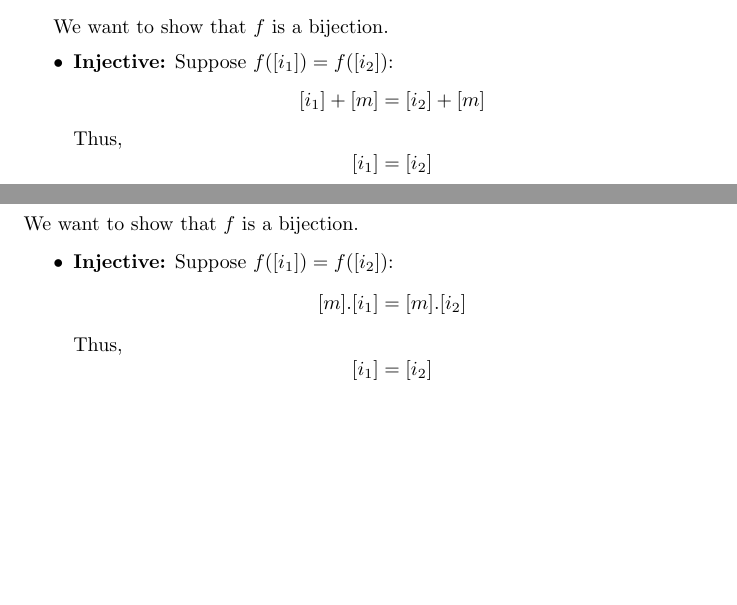
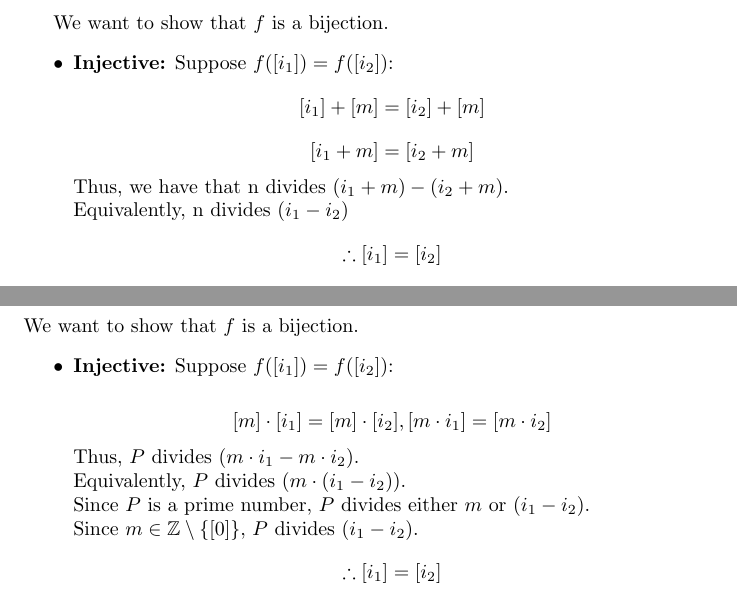
Before and after one commit to apilatosba/math1-homework-sheets, a LaTeX problem sheet (math2/hw2/main.tex): two parts of pages 2 and 3 of 4 before the commit and two parts of pages 2 and 3 of 5 after it, joined at a grey line, cut so that both start at the same text, the shorter picture padded with empty space. Compiled offline with pdfLaTeX.

Commit message:
hw2 2&3 : fixed inj. proof

```diff
--- a/math2/hw2/main.tex
+++ b/math2/hw2/main.tex
@@ -150,9 +150,13 @@ We want to show that \(f\) is a bijection.
    \[
       [i_1] + [m] = [i_2] + [m]
    \]
-   Thus,
    \[
-      [i_1] = [i_2]
+      [i_1 + m] = [i_2 + m]
+   \]
+   Thus, we have that n divides \((i_1 + m) - (i_2 + m)\).
+    \\ Equivalently, n divides  \((i_1-i_2)\)
+   \[
+     \therefore [i_1] = [i_2]
    \]
    Thus, \(f\) is injective.
    \item \textbf{Surjective:} Let \([j] \in Z_n\). We want to show that there exists an \([x]\) such that \(f([x]) = [j]\):
@@ -201,12 +205,16 @@ Let \(f: Z_p \setminus \{[0]\} \to Z_p \setminus \{[0]\}\) be:
 We want to show that \(f\) is a bijection.
 \begin{itemize}
    \item \textbf{Injective:} Suppose \(f([i_1]) = f([i_2])\):
+
    \[
-      [m].[i_1] = [m].[i_2]
+      [m]\cdot[i_1] = [m]\cdot[i_2], [m\cdot i_1] = [m\cdot i_2]
    \]
-   Thus,
+   Thus, $P$ divides $(m\cdot i_1-m\cdot i_2)$.
+   \\ Equivalently, $P$ divides $(m\cdot (i_1- i_2))$.
+   \\ Since $P$ is a prime number, $P$ divides either $m$ or $(i_1 -i_2)$.
+   \\ Since $m\in \mathbb{Z} \setminus \{[0]\} $, $P$ divides $(i_1 -i_2)$.
    \[
-      [i_1] = [i_2]
+     \therefore [i_1] = [i_2]
    \]
    Thus, \(f\) is injective.
    \item \textbf{Surjective:} Let \([j] \in Z_p \setminus \{[0]\}\). We want to show that there exists an \([x]\) such that \(f([x]) = [j]\):
```
Also changed, not shown: math2/hw2/main_2.pdf (added).
